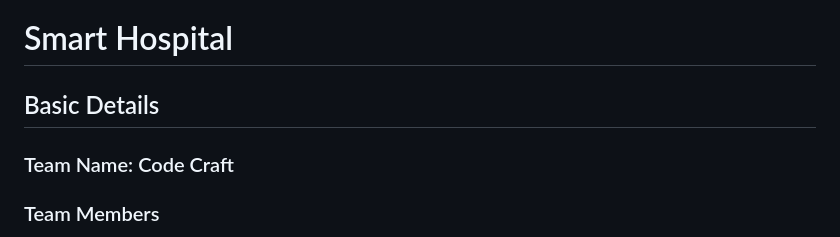
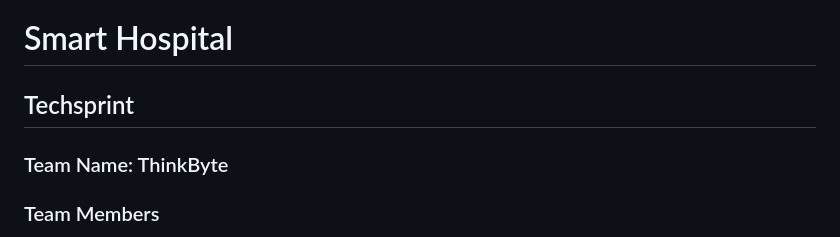
Before and after one commit to minnulekha/SmartHospital, a Markdown page: README.md, the part around the change. Drawn GitHub-style.

Commit message:
Update team name and techsprint in README

```diff
--- a/README.md
+++ b/README.md
@@ -1,7 +1,7 @@
 # Smart Hospital
 
-## Basic Details
-### Team Name: Code Craft
+## Techsprint
+### Team Name: ThinkByte
 
 ### Team Members
 - **Minnu Lekha V G** - LBSITW
```
